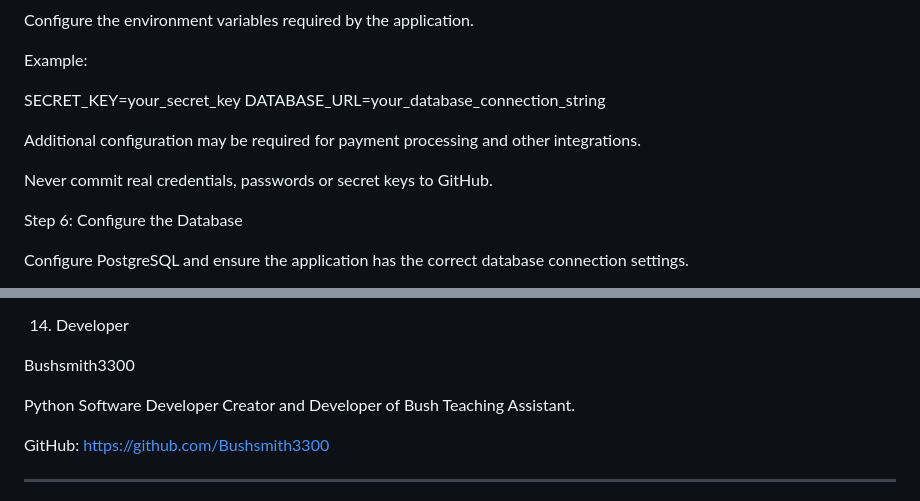
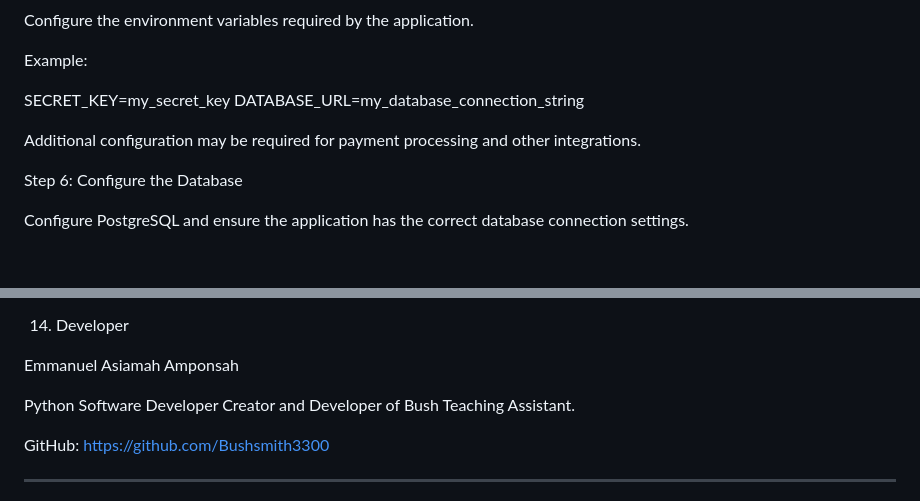
Before and after one commit to Bushsmith3300/bta-production-architecture, a Markdown page: READMe.md, 2 parts joined by grey strips. GitHub-like rendering; blank space fills up the shorter version.

Commit message:
Revise environment variable examples and author name
Updated example environment variables and developer name.

```diff
--- a/READMe.md
+++ b/READMe.md
@@ -314,12 +314,10 @@ Configure the environment variables required by the application.
 
 Example:
 
-SECRET_KEY=your_secret_key
-DATABASE_URL=your_database_connection_string
+SECRET_KEY=my_secret_key
+DATABASE_URL=my_database_connection_string
 
 Additional configuration may be required for payment processing and other integrations.
-
-Never commit real credentials, passwords or secret keys to GitHub.
 
 Step 6: Configure the Database
 
@@ -370,7 +368,7 @@ Ongoing development focuses on:
 
 14. Developer
 
-Bushsmith3300
+Emmanuel Asiamah Amponsah
 
 Python Software Developer
 Creator and Developer of Bush Teaching Assistant.
```
